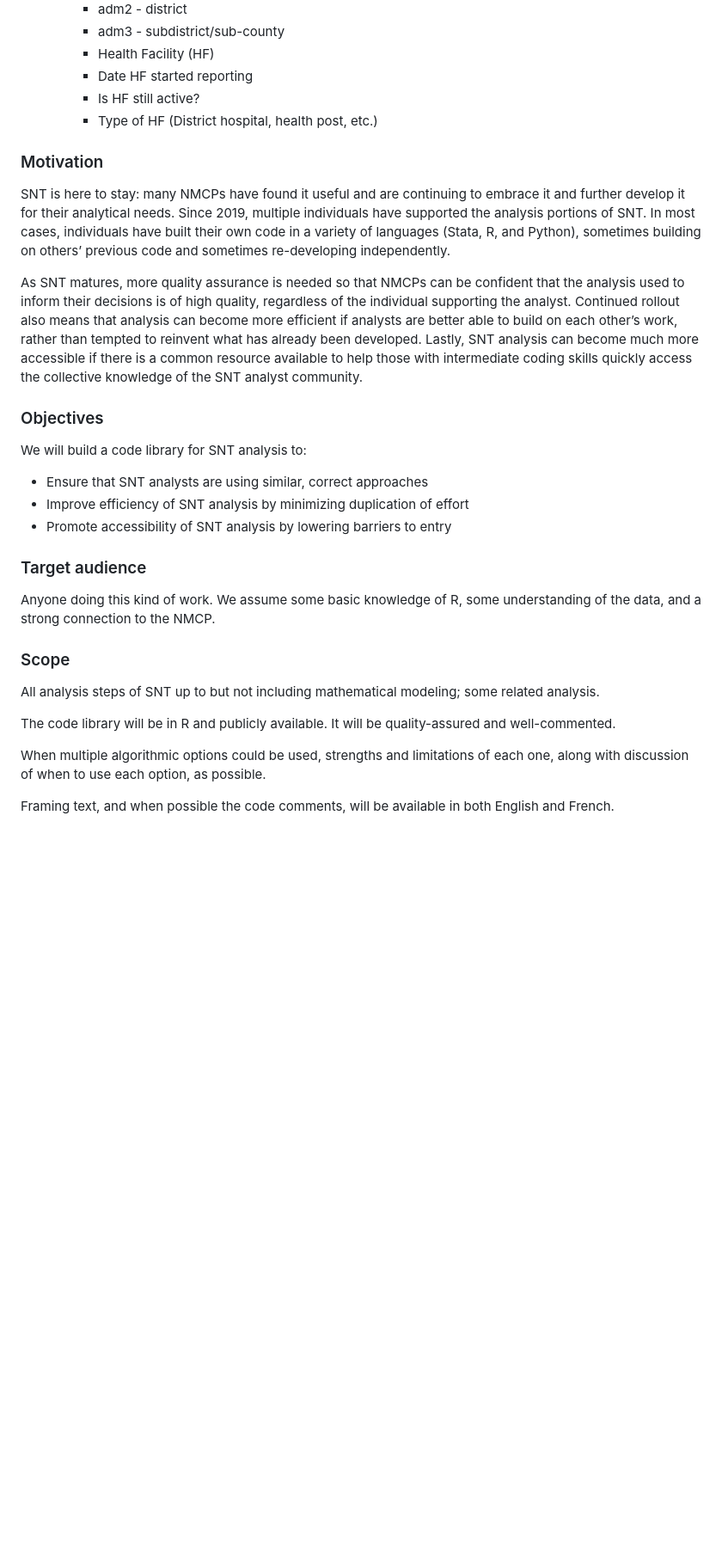
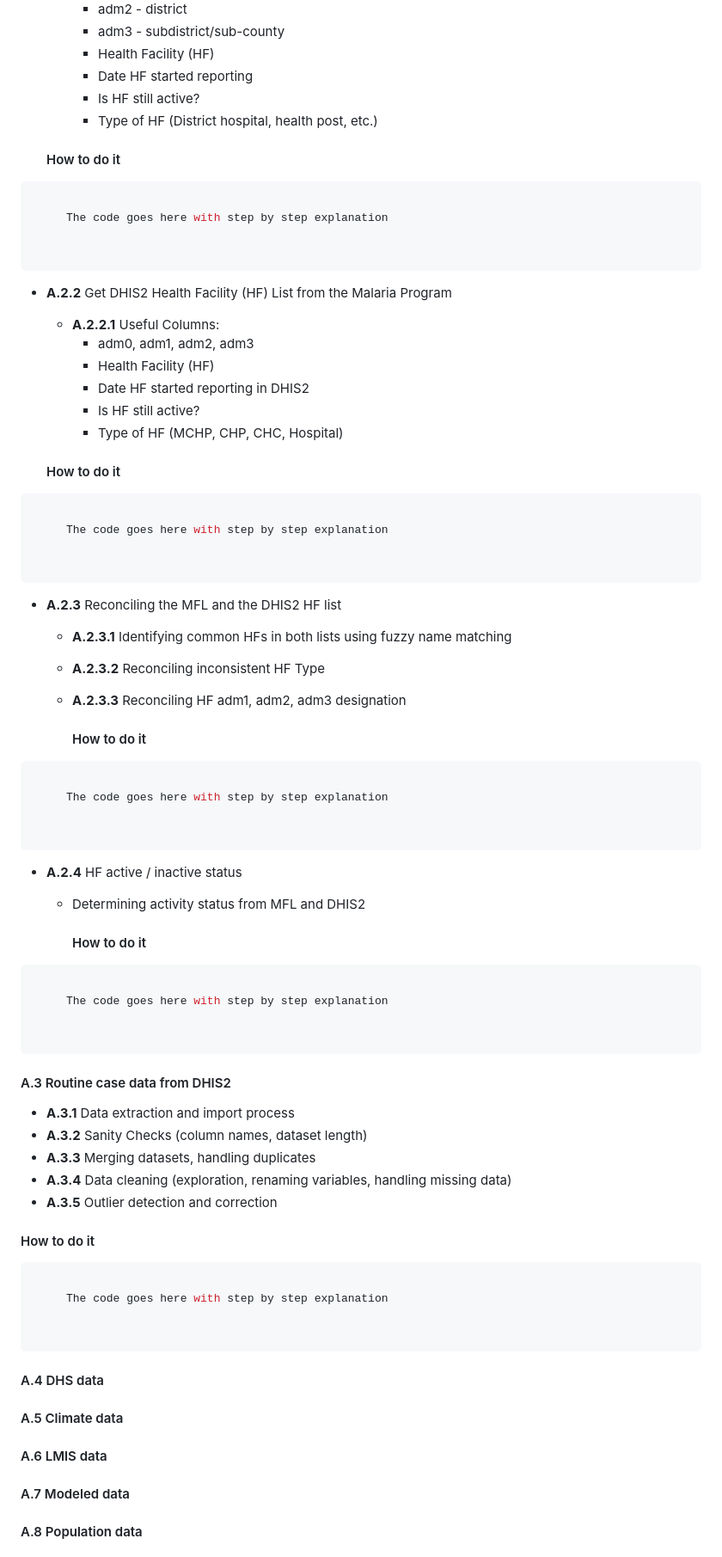
Before and after one commit to mohamedsillahkanu/SNT-CODE-LIBRARY-NU, a Markdown page: README.md, the part around one of its changes. Shown at 86% size. Rendered like a GitHub page; blank space fills up the shorter version.

````diff
--- a/README.md
+++ b/README.md
@@ -139,28 +82,71 @@
     - Date HF started reporting
     - Is HF still active?
     - Type of HF (District hospital, health post, etc.)
+  #### How to do it
+```r
+
+     The code goes here with step by step explanation
 
 
-### Motivation
-SNT is here to stay: many NMCPs have found it useful and are continuing to embrace it and further develop it for their analytical needs. Since 2019, multiple individuals have supported the analysis portions of SNT. In most cases, individuals have built their own code in a variety of languages (Stata, R, and Python), sometimes building on others’ previous code and sometimes re-developing independently.
+```
 
-As SNT matures, more quality assurance is needed so that NMCPs can be confident that the analysis used to inform their decisions is of high quality, regardless of the individual supporting the analyst. Continued rollout also means that analysis can become more efficient if analysts are better able to build on each other’s work, rather than tempted to reinvent what has already been developed. Lastly, SNT analysis can become much more accessible if there is a common resource available to help those with intermediate coding skills quickly access the collective knowledge of the SNT analyst community.
+- **A.2.2** Get DHIS2 Health Facility (HF) List from the Malaria Program
+  - **A.2.2.1** Useful Columns:
+    - adm0, adm1, adm2, adm3
+    - Health Facility (HF)
+    - Date HF started reporting in DHIS2
+    - Is HF still active?
+    - Type of HF (MCHP, CHP, CHC, Hospital)
 
-### Objectives
-We will build a code library for SNT analysis to:
-- Ensure that SNT analysts are using similar, correct approaches
-- Improve efficiency of SNT analysis by minimizing duplication of effort
-- Promote accessibility of SNT analysis by lowering barriers to entry
+  #### How to do it
+```r
 
-### Target audience
-Anyone doing this kind of work. We assume some basic knowledge of R, some understanding of the data, and a strong connection to the NMCP.
+     The code goes here with step by step explanation
 
 
-### Scope
-All analysis steps of SNT up to but not including mathematical modeling; some related analysis.
+```
 
-The code library will be in R and publicly available. It will be quality-assured and well-commented.
+- **A.2.3** Reconciling the MFL and the DHIS2 HF list
+  - **A.2.3.1** Identifying common HFs in both lists using fuzzy name matching
+  - **A.2.3.2** Reconciling inconsistent HF Type
+  - **A.2.3.3** Reconciling HF adm1, adm2, adm3 designation
 
-When multiple algorithmic options could be used, strengths and limitations of each one, along with discussion of when to use each option, as possible.
+    #### How to do it
+```r
 
-Framing text, and when possible the code comments, will be available in both English and French.
+     The code goes here with step by step explanation
+
+
+```
+
+- **A.2.4** HF active / inactive status
+  - Determining activity status from MFL and DHIS2
+
+    #### How to do it
+```r
+
+     The code goes here with step by step explanation
+
+
+```
+
+#### A.3 Routine case data from DHIS2
+- **A.3.1** Data extraction and import process
+- **A.3.2** Sanity Checks (column names, dataset length)
+- **A.3.3** Merging datasets, handling duplicates
+- **A.3.4** Data cleaning (exploration, renaming variables, handling missing data)
+- **A.3.5** Outlier detection and correction
+
+#### How to do it
+```r
+
+     The code goes here with step by step explanation
+
+
+```
+#### A.4 DHS data
+#### A.5 Climate data
+#### A.6 LMIS data
+#### A.7 Modeled data
+#### A.8 Population data
+
````
Also changed, not shown: other parts of README.md (+123 -98 lines).
